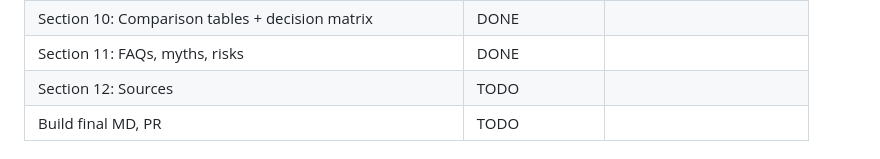
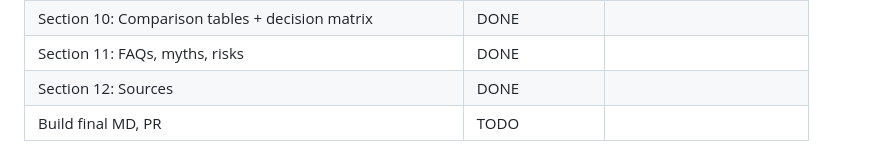
Before and after one commit to gorg667/career-guide, a Markdown page: HANDOFF.md, the part around the change. Drawn GitHub-style.

Commit message:
guide: section 12 sources (methodology, 26 primary sources w/ URLs, programs referenced, how to keep current)

```diff
--- a/HANDOFF.md
+++ b/HANDOFF.md
@@ -44,7 +44,7 @@
 | Section 09: Geography, compensation, visa, industry choice | DONE | |
 | Section 10: Comparison tables + decision matrix | DONE | |
 | Section 11: FAQs, myths, risks | DONE | |
-| Section 12: Sources | TODO | |
+| Section 12: Sources | DONE | |
 | Build final MD, PR | TODO | |
 
 ## EDITORIAL DECISIONS & REASONING (so a successor with compacted context can continue seamlessly)
```
Also changed, not shown: sections/12-sources.md (added, +129 -0 lines).
